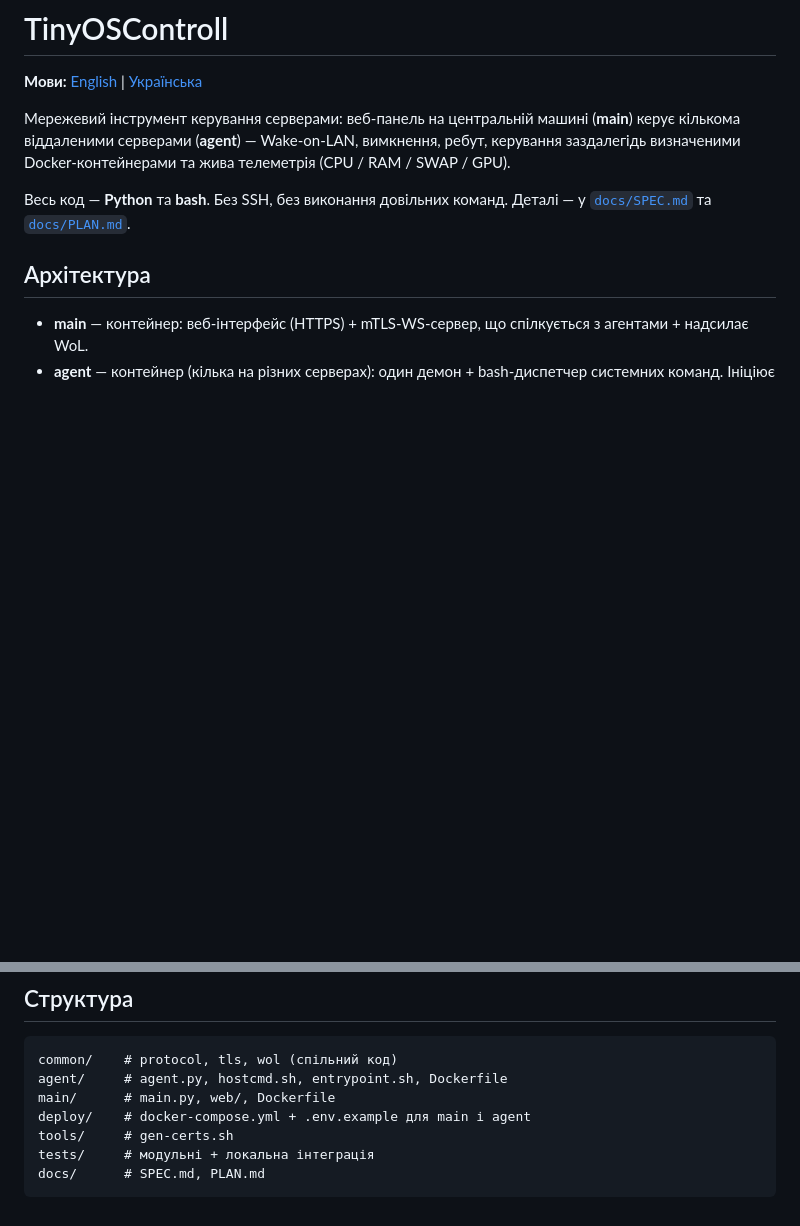
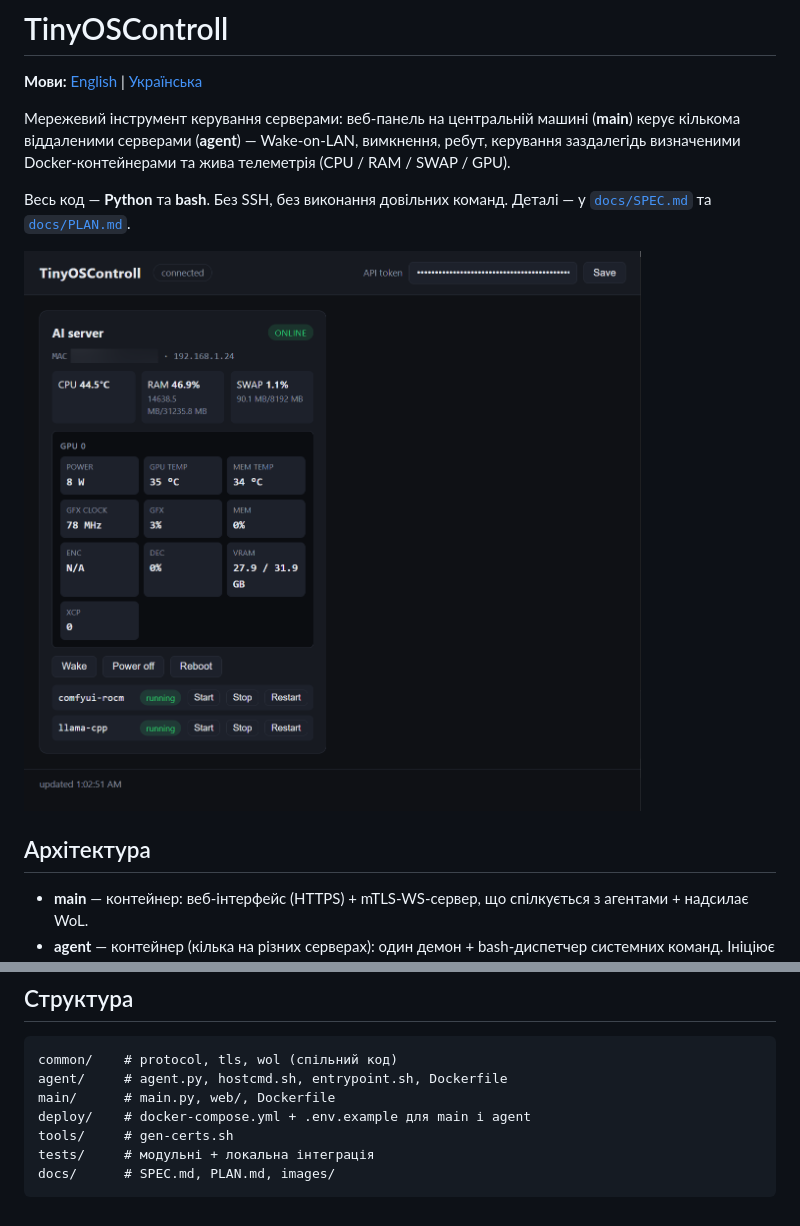
Before and after one commit to arhcy/TinyOSControll, a Markdown page: README.uk.md, 2 parts joined by grey strips. GitHub-like rendering; pictures changed too: docs/images/dashboard.png (added); blank space fills up the shorter version.

Commit message:
docs: add dashboard image to README and README.uk; update documentation structure

````diff
--- a/README.uk.md
+++ b/README.uk.md
@@ -9,6 +9,8 @@
 
 Весь код — **Python** та **bash**. Без SSH, без виконання довільних команд.
 Деталі — у [`docs/SPEC.md`](docs/SPEC.md) та [`docs/PLAN.md`](docs/PLAN.md).
+
+![Веб-панель](docs/images/dashboard.png)
 
 ## Архітектура
 
@@ -142,5 +144,5 @@ main/      # main.py, web/, Dockerfile
 deploy/    # docker-compose.yml + .env.example для main і agent
 tools/     # gen-certs.sh
 tests/     # модульні + локальна інтеграція
-docs/      # SPEC.md, PLAN.md
+docs/      # SPEC.md, PLAN.md, images/
 ```
````
Also changed, not shown: README.md (+3 -1 lines).
